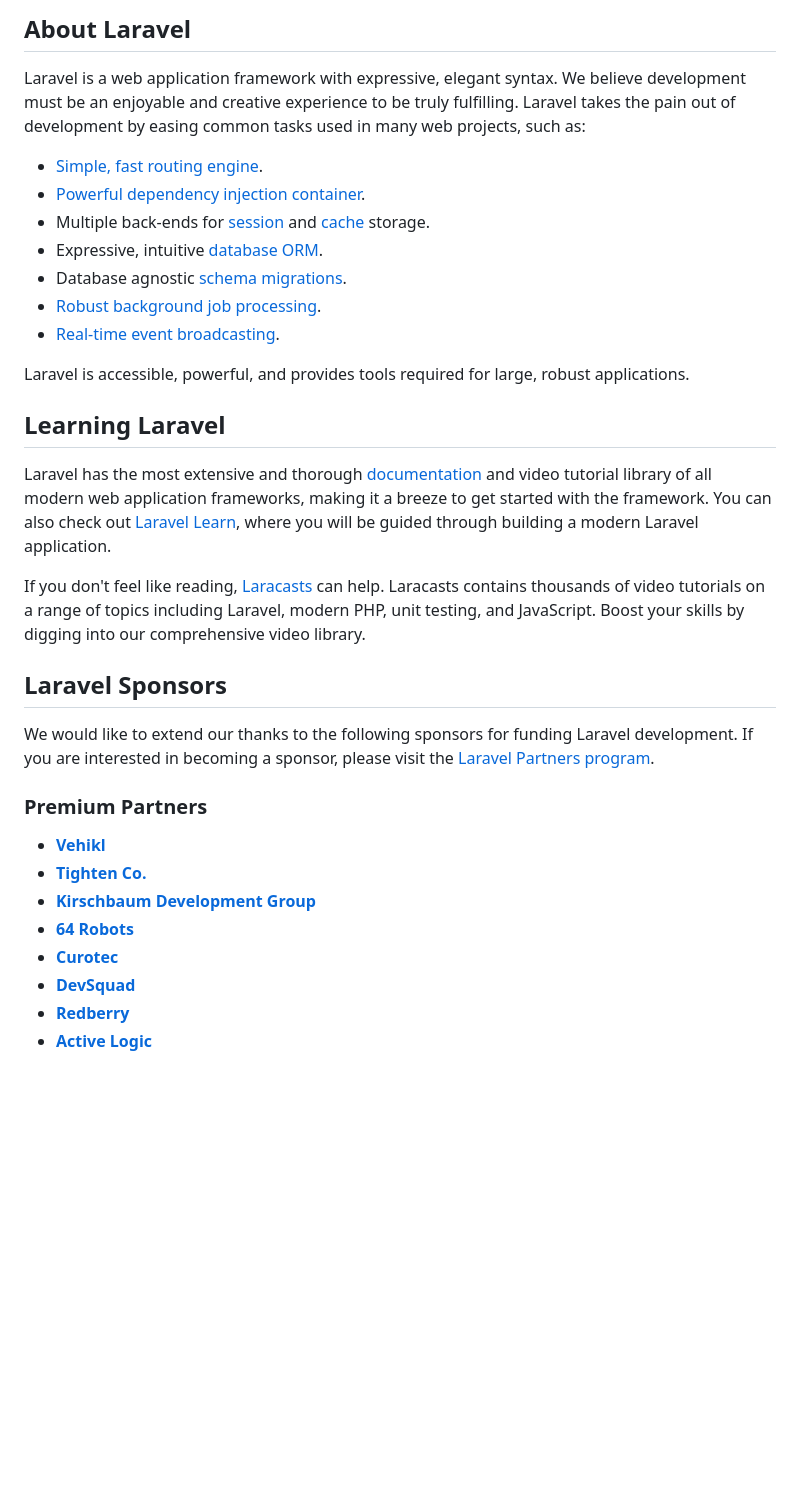
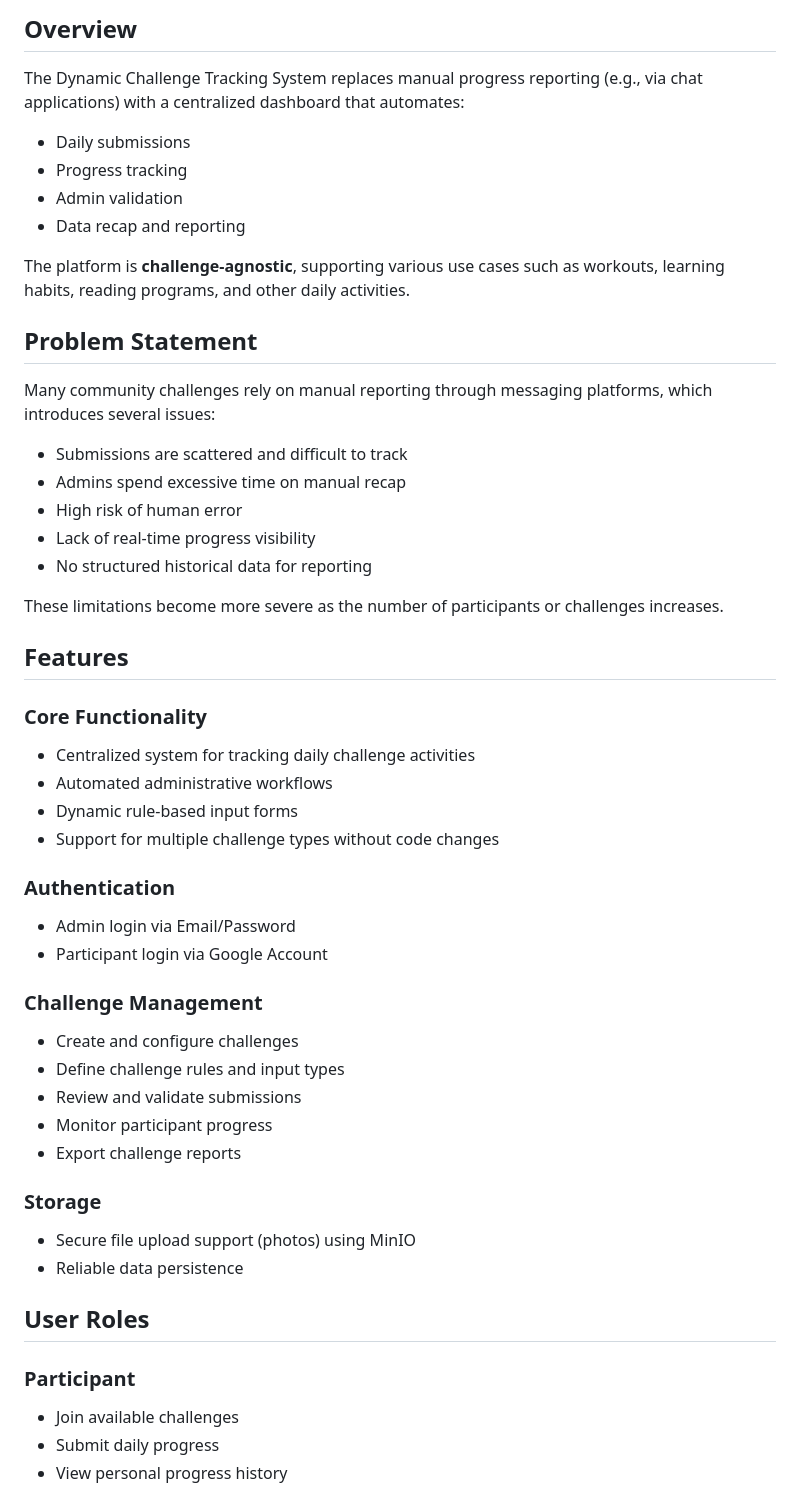
Before and after one commit to taupikpirdian/challenge-tracker, a Markdown page: README.md, the part around one of its changes. Rendered like a GitHub page; blank space fills up the shorter version.

```diff
--- a/README.md
+++ b/README.md
@@ -9,35 +4,53 @@
 
-## About Laravel
+## Overview
 
-Laravel is a web application framework with expressive, elegant syntax. We believe development must be an enjoyable and creative experience to be truly fulfilling. Laravel takes the pain out of development by easing common tasks used in many web projects, such as:
+The Dynamic Challenge Tracking System replaces manual progress reporting (e.g., via chat applications) with a centralized dashboard that automates:
+- Daily submissions
+- Progress tracking
+- Admin validation
+- Data recap and reporting
 
-- [Simple, fast routing engine](https://laravel.com/docs/routing).
-- [Powerful dependency injection container](https://laravel.com/docs/container).
-- Multiple back-ends for [session](https://laravel.com/docs/session) and [cache](https://laravel.com/docs/cache) storage.
-- Expressive, intuitive [database ORM](https://laravel.com/docs/eloquent).
-- Database agnostic [schema migrations](https://laravel.com/docs/migrations).
-- [Robust background job processing](https://laravel.com/docs/queues).
-- [Real-time event broadcasting](https://laravel.com/docs/broadcasting).
+The platform is **challenge-agnostic**, supporting various use cases such as workouts, learning habits, reading programs, and other daily activities.
 
-Laravel is accessible, powerful, and provides tools required for large, robust applications.
+## Problem Statement
 
-## Learning Laravel
+Many community challenges rely on manual reporting through messaging platforms, which introduces several issues:
 
-Laravel has the most extensive and thorough [documentation](https://laravel.com/docs) and video tutorial library of all modern web application frameworks, making it a breeze to get started with the framework. You can also check out [Laravel Learn](https://laravel.com/learn), where you will be guided through building a modern Laravel application.
+- Submissions are scattered and difficult to track
+- Admins spend excessive time on manual recap
+- High risk of human error
+- Lack of real-time progress visibility
+- No structured historical data for reporting
 
-If you don't feel like reading, [Laracasts](https://laracasts.com) can help. Laracasts contains thousands of video tutorials on a range of topics including Laravel, modern PHP, unit testing, and JavaScript. Boost your skills by digging into our comprehensive video library.
+These limitations become more severe as the number of participants or challenges increases.
 
-## Laravel Sponsors
+## Features
 
-We would like to extend our thanks to the following sponsors for funding Laravel development. If you are interested in becoming a sponsor, please visit the [Laravel Partners program](https://partners.laravel.com).
+### Core Functionality
+- Centralized system for tracking daily challenge activities
+- Automated administrative workflows
+- Dynamic rule-based input forms
+- Support for multiple challenge types without code changes
 
-### Premium Partners
+### Authentication
+- Admin login via Email/Password
+- Participant login via Google Account
 
-- **[Vehikl](https://vehikl.com)**
-- **[Tighten Co.](https://tighten.co)**
-- **[Kirschbaum Development Group](https://kirschbaumdevelopment.com)**
-- **[64 Robots](https://64robots.com)**
-- **[Curotec](https://www.curotec.com/services/technologies/laravel)**
-- **[DevSquad](https://devsquad.com/hire-laravel-developers)**
-- **[Redberry](https://redberry.international/laravel-development)**
-- **[Active Logic](https://activelogic.com)**
+### Challenge Management
+- Create and configure challenges
+- Define challenge rules and input types
+- Review and validate submissions
+- Monitor participant progress
+- Export challenge reports
+
+### Storage
+- Secure file upload support (photos) using MinIO
+- Reliable data persistence
+
+## User Roles
+
+### Participant
+- Join available challenges
+- Submit daily progress
+- View personal progress history
+
```
Also changed, not shown: other parts of README.md (+56 -18 lines).
